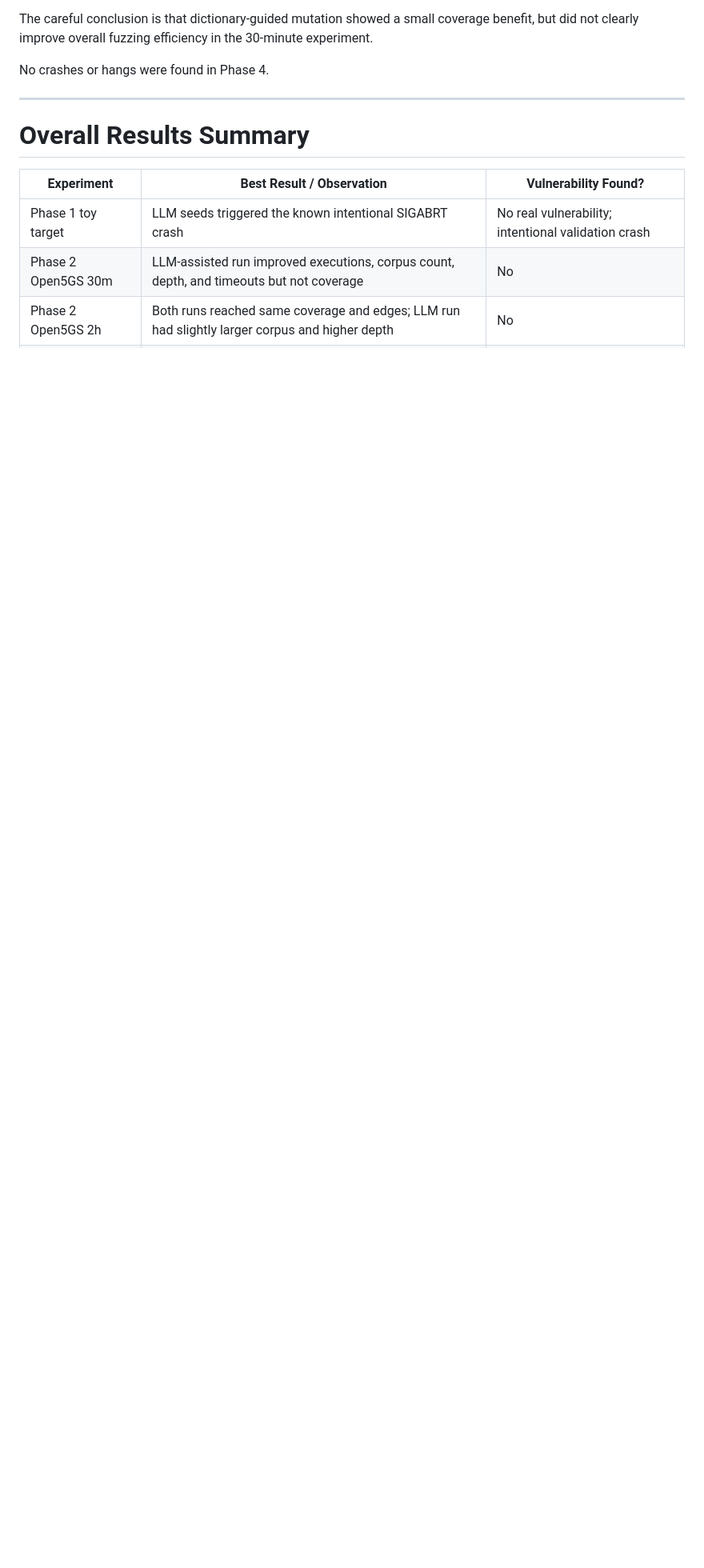
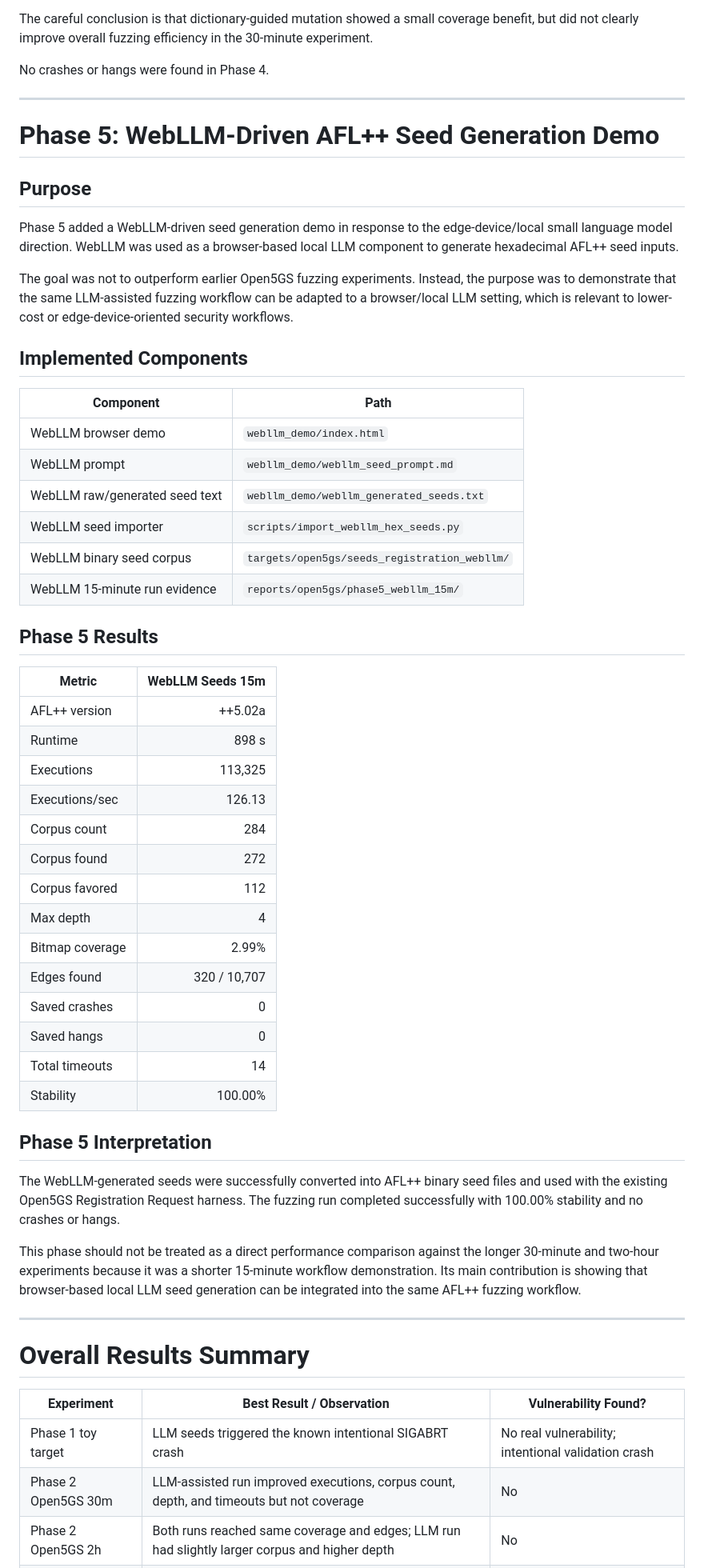
Before and after one commit to tjunw14/FYP, a Markdown page: reports/final_project_summary.md, the part around one of its changes. Shown at 80% size. Rendered like a GitHub page; blank space fills up the shorter version.

Commit message:
Update final project summary with WebLLM demo

```diff
--- a/reports/final_project_summary.md
+++ b/reports/final_project_summary.md
@@ -240,6 +240,52 @@ No crashes or hangs were found in Phase 4.
 
 ---
 
+# Phase 5: WebLLM-Driven AFL++ Seed Generation Demo
+
+## Purpose
+
+Phase 5 added a WebLLM-driven seed generation demo in response to the edge-device/local small language model direction. WebLLM was used as a browser-based local LLM component to generate hexadecimal AFL++ seed inputs.
+
+The goal was not to outperform earlier Open5GS fuzzing experiments. Instead, the purpose was to demonstrate that the same LLM-assisted fuzzing workflow can be adapted to a browser/local LLM setting, which is relevant to lower-cost or edge-device-oriented security workflows.
+
+## Implemented Components
+
+| Component | Path |
+|---|---|
+| WebLLM browser demo | `webllm_demo/index.html` |
+| WebLLM prompt | `webllm_demo/webllm_seed_prompt.md` |
+| WebLLM raw/generated seed text | `webllm_demo/webllm_generated_seeds.txt` |
+| WebLLM seed importer | `scripts/import_webllm_hex_seeds.py` |
+| WebLLM binary seed corpus | `targets/open5gs/seeds_registration_webllm/` |
+| WebLLM 15-minute run evidence | `reports/open5gs/phase5_webllm_15m/` |
+
+## Phase 5 Results
+
+| Metric | WebLLM Seeds 15m |
+|---|---:|
+| AFL++ version | ++5.02a |
+| Runtime | 898 s |
+| Executions | 113,325 |
+| Executions/sec | 126.13 |
+| Corpus count | 284 |
+| Corpus found | 272 |
+| Corpus favored | 112 |
+| Max depth | 4 |
+| Bitmap coverage | 2.99% |
+| Edges found | 320 / 10,707 |
+| Saved crashes | 0 |
+| Saved hangs | 0 |
+| Total timeouts | 14 |
+| Stability | 100.00% |
+
+## Phase 5 Interpretation
+
+The WebLLM-generated seeds were successfully converted into AFL++ binary seed files and used with the existing Open5GS Registration Request harness. The fuzzing run completed successfully with 100.00% stability and no crashes or hangs.
+
+This phase should not be treated as a direct performance comparison against the longer 30-minute and two-hour experiments because it was a shorter 15-minute workflow demonstration. Its main contribution is showing that browser-based local LLM seed generation can be integrated into the same AFL++ fuzzing workflow.
+
+---
+
 # Overall Results Summary
 
 | Experiment | Best Result / Observation | Vulnerability Found? |
```
Also changed, not shown: other parts of reports/final_project_summary.md (+15 -9 lines).
